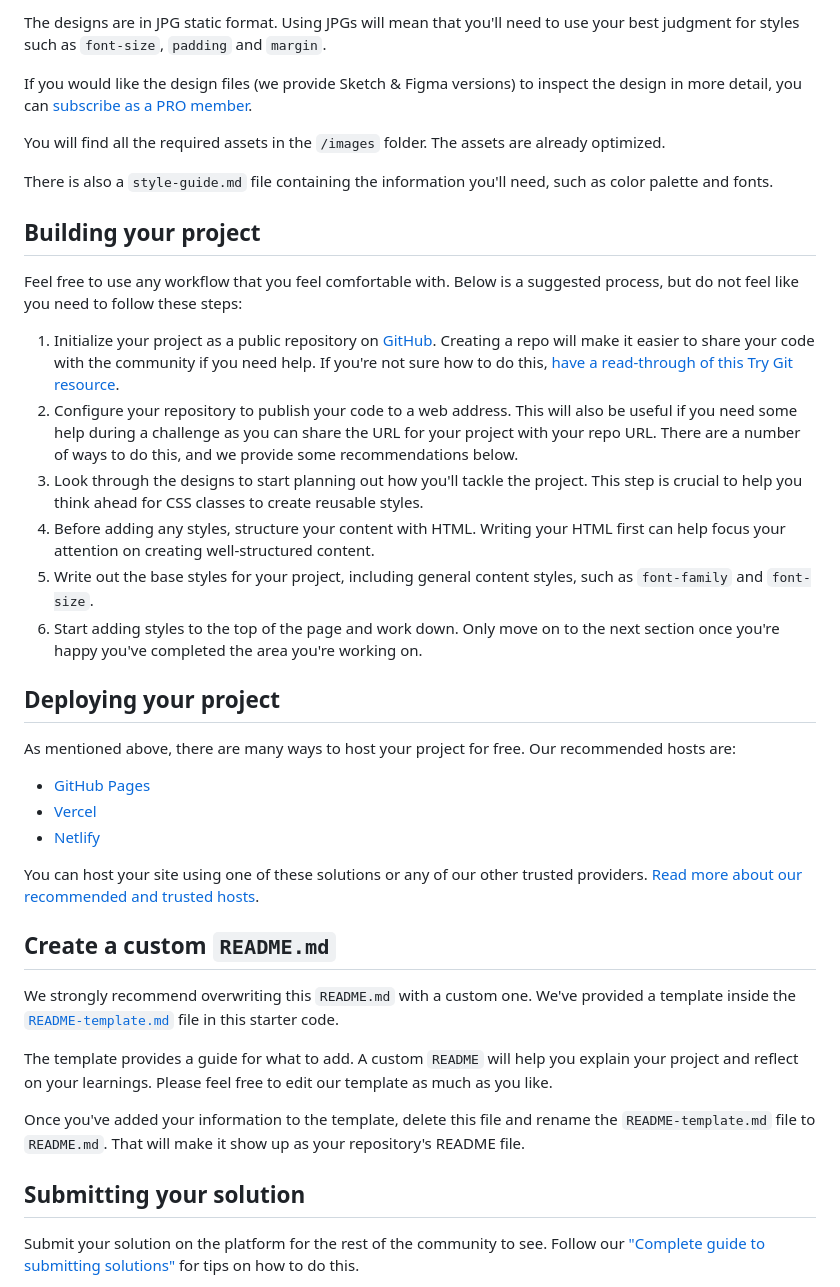
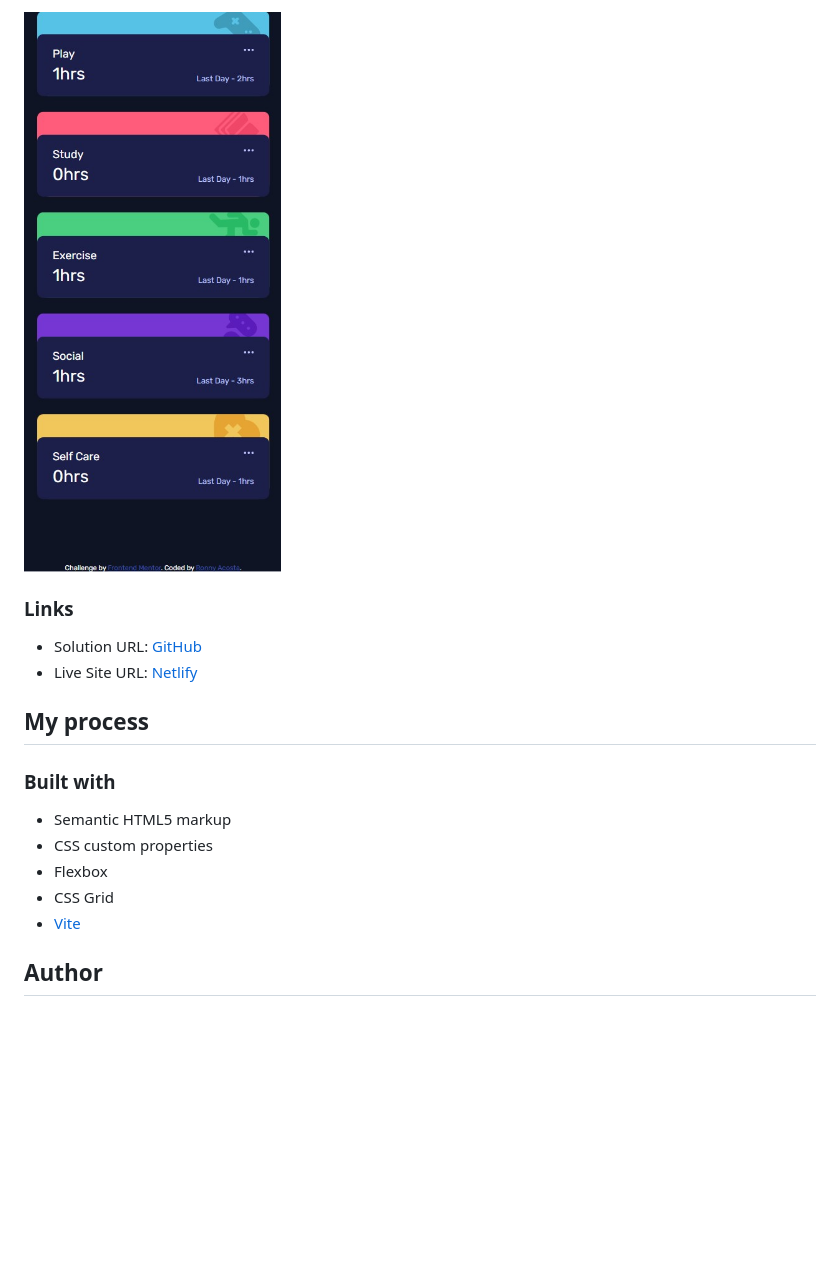
Before and after one commit to ronnyAcosta/time-tracking-dashboard-ra, a Markdown page: README.md, the part around the change printed below. Rendered like a GitHub page; pictures changed too: screenshot-mobile2.jpg (added); blank space fills up the shorter version.

```diff
--- a/README.md
+++ b/README.md
@@ -36,42 +37,23 @@ Your task is to build out the project to the designs inside the `/design` folder
 
-The designs are in JPG static format. Using JPGs will mean that you'll need to use your best judgment for styles such as `font-size`, `padding` and `margin`.
+![](./screenshot-mobile2.jpg)
 
-If you would like the design files (we provide Sketch & Figma versions) to inspect the design in more detail, you can [subscribe as a PRO member](https://www.frontendmentor.io/pro).
 
-You will find all the required assets in the `/images` folder. The assets are already optimized.
 
-There is also a `style-guide.md` file containing the information you'll need, such as color palette and fonts.
+### Links
 
-## Building your project
+- Solution URL: [GitHub](https://github.com/ronnyAcosta/time-tracking-dashboard-ra)
+- Live Site URL: [Netlify](https://time-tracking-dashboard-ra.netlify.app/)
 
-Feel free to use any workflow that you feel comfortable with. Below is a suggested process, but do not feel like you need to follow these steps:
+## My process
 
-1. Initialize your project as a public repository on [GitHub](https://github.com/). Creating a repo will make it easier to share your code with the community if you need help. If you're not sure how to do this, [have a read-through of this Try Git resource](https://try.github.io/).
-2. Configure your repository to publish your code to a web address. This will also be useful if you need some help during a challenge as you can share the URL for your project with your repo URL. There are a number of ways to do this, and we provide some recommendations below.
-3. Look through the designs to start planning out how you'll tackle the project. This step is crucial to help you think ahead for CSS classes to create reusable styles.
-4. Before adding any styles, structure your content with HTML. Writing your HTML first can help focus your attention on creating well-structured content.
-5. Write out the base styles for your project, including general content styles, such as `font-family` and `font-size`.
-6. Start adding styles to the top of the page and work down. Only move on to the next section once you're happy you've completed the area you're working on.
+### Built with
 
-## Deploying your project
+- Semantic HTML5 markup
+- CSS custom properties
+- Flexbox
+- CSS Grid
+- [Vite](https://vitejs.dev/)
 
-As mentioned above, there are many ways to host your project for free. Our recommended hosts are:
 
-- [GitHub Pages](https://pages.github.com/)
-- [Vercel](https://vercel.com/)
-- [Netlify](https://www.netlify.com/)
+## Author
 
-You can host your site using one of these solutions or any of our other trusted providers. [Read more about our recommended and trusted hosts](https://medium.com/frontend-mentor/frontend-mentor-trusted-hosting-providers-bf000dfebe).
-
-## Create a custom `README.md`
-
-We strongly recommend overwriting this `README.md` with a custom one. We've provided a template inside the [`README-template.md`](./README-template.md) file in this starter code.
-
-The template provides a guide for what to add. A custom `README` will help you explain your project and reflect on your learnings. Please feel free to edit our template as much as you like.
-
-Once you've added your information to the template, delete this file and rename the `README-template.md` file to `README.md`. That will make it show up as your repository's README file.
-
-## Submitting your solution
-
-Submit your solution on the platform for the rest of the community to see. Follow our ["Complete guide to submitting solutions"](https://medium.com/frontend-mentor/a-complete-guide-to-submitting-solutions-on-frontend-mentor-ac6384162248) for tips on how to do this.
-
```
Also changed, not shown: other parts of README.md (+21 -41 lines), README-template.md (deleted, +0 -112 lines), screenshot-mobile1.jpg (added), screenshot.jpg (added), 1 other file.
